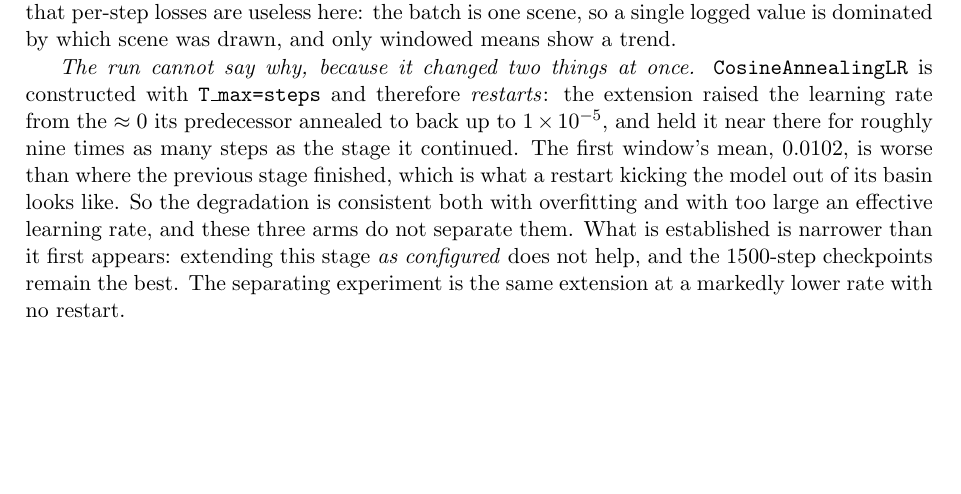
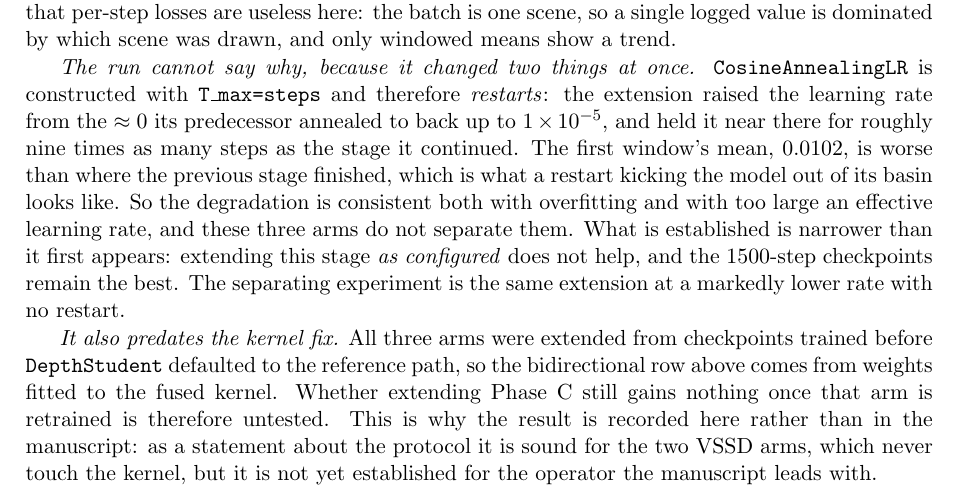
Before and after one commit to MasahiroOgawa/visionMamba3, a LaTeX paper (doc/attention/mamba3_attention.tex): part of page 50 of 54, cut so that both start at the same text, the shorter picture padded with empty space. Compiled offline with pdfLaTeX.

Commit message:
scripts: rope-turns grid, and requeue the depth retrain behind it
sweep_turns_grid.sh fills a 5x2 grid -- n in {0.25, 0.5, 1, 2, 4} x {VSSD-gamma,
VSSD-beta,gamma} -- at T=1025 on the CIFAR study's own 30-epoch protocol, so each
cell is directly comparable with Table 1's existing 1-turn rows. Three cells
already existed and are skipped.

Two guards, each from a mistake made today:
- Completion is judged by results.json, not train.log. The n=0.5 run wrote no
  train.log because its per-epoch output went to the driver's stdout, so a
  train.log test would have re-run a finished 1.6 h cell.
- Crashed runs are retried. A bare directory test is what silently skipped all
  four retries when the first sweep attempt died on cuDNN in four seconds, and it
  would have reported a successful sweep with no data.
--no-cudnn is passed on every cell; without it run_cifar dies immediately on this
host.

queue_depth_after_grid.sh runs the bidirectional depth retrain once the grid is
done. The retrain was stopped 39 min into Phase B and requeued because the n sweep
matters more for the paper, and sharing one 12 GB GPU would slow both rather than
help either. It gates on the grid's GRID DONE marker and then on the GPU actually
being idle: the marker alone races the last cell's teardown, and idleness alone
would fire in the gap between two cells.

doc/attention records that the Phase-C extension result predates the
reference-path default, so its bidirectional row comes from weights fitted to the
fused kernel and the conclusion is not yet established for the operator the
manuscript leads with. That is why the manuscript no longer carries it.

Co-Authored-By: Claude Opus 5 <noreply@anthropic.com>

```diff
--- a/doc/attention/mamba3_attention.tex
+++ b/doc/attention/mamba3_attention.tex
@@ -3631,6 +3631,13 @@ arms do not separate them. What is established is narrower than it first appears
 stage \emph{as configured} does not help, and the $1500$-step checkpoints remain the best.
 The separating experiment is the same extension at a markedly lower rate with no restart.
 
+\emph{It also predates the kernel fix.} All three arms were extended from checkpoints trained
+before \texttt{DepthStudent} defaulted to the reference path, so the bidirectional row above comes
+from weights fitted to the fused kernel. Whether extending Phase C still gains nothing once that
+arm is retrained is therefore untested. This is why the result is recorded here rather than in the
+manuscript: as a statement about the protocol it is sound for the two VSSD arms, which never touch
+the kernel, but it is not yet established for the operator the manuscript leads with.
+
 The intermediate scoring is what made this safe. Held-out depth error is not monotone in the
 training loss, and without \texttt{--ckpt-every} all three arms would have ended holding a
 checkpoint worse than the one they started from, with \texttt{ckpt.pt} silently replacing the
```
Also changed, not shown: 2 other files.
